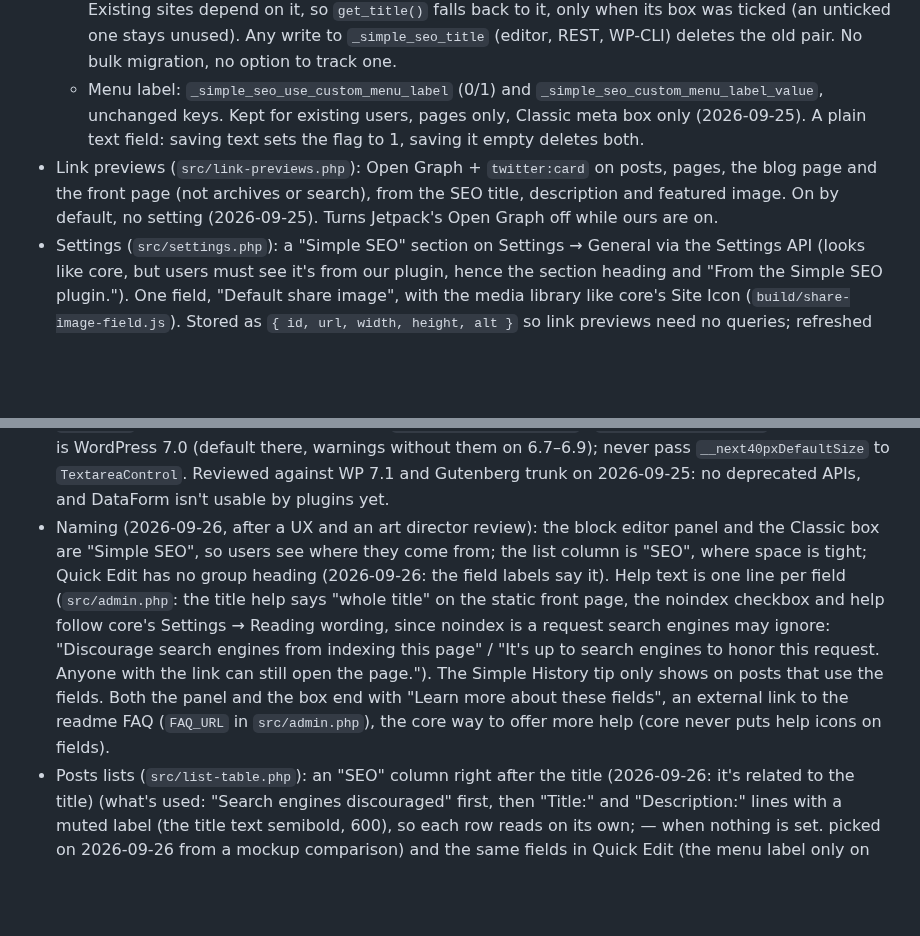
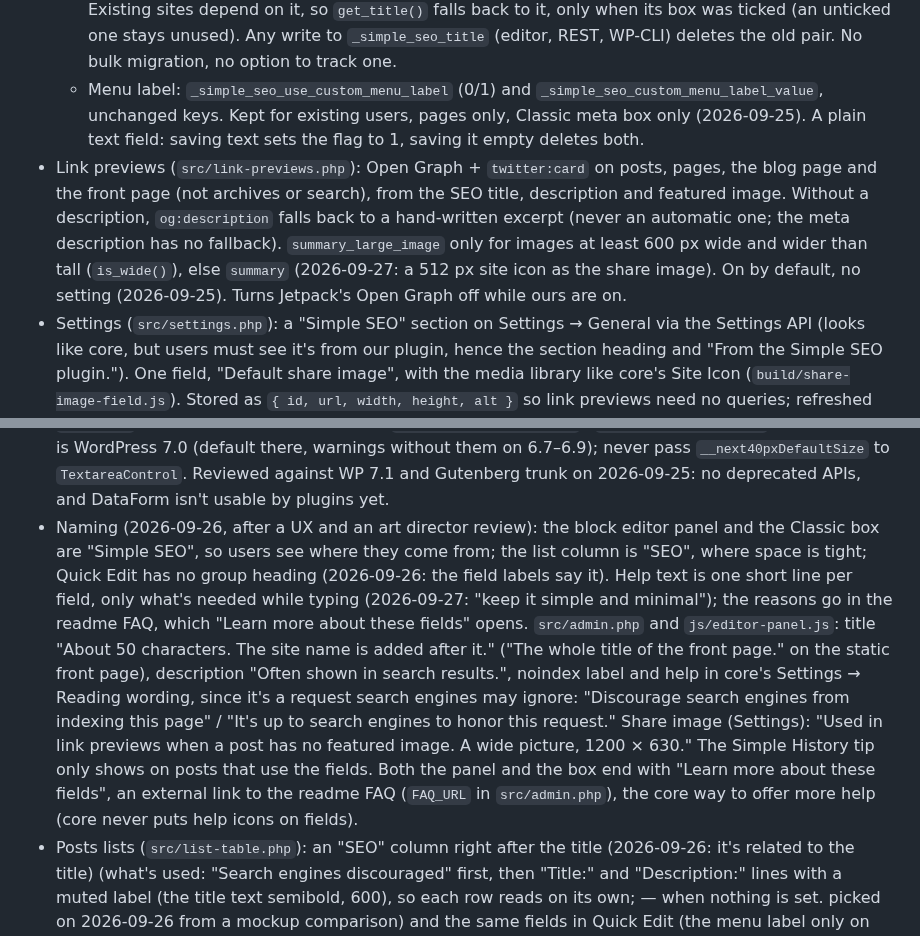
Before and after one commit to bonny/WordPress-Simple-SEO, a Markdown page: CLAUDE.md, 2 parts joined by grey strips. GitHub-like rendering; blank space fills up the shorter version.

```diff
--- a/CLAUDE.md
+++ b/CLAUDE.md
@@ -33,7 +33,7 @@ Released: 1.0.0 (2026-09-26), the rewrite. Before it, 0.3.5 (2026-09-24), the fi
   - No checkboxes for text fields (2026-09-26, the day 1.0.0 shipped, before WordPress.org's 6-hour hold let any site update): only noindex is a checkbox. 1.0.0 stored a `_simple_seo_title_disabled` / `_simple_seo_description_disabled` flag per field; they're no longer read or written.
   - Pre-1.0 title: `_simple_seo_use_custom_page_title` (0/1) and `_simple_seo_custom_page_title_value`. Existing sites depend on it, so `get_title()` falls back to it, only when its box was ticked (an unticked one stays unused). Any write to `_simple_seo_title` (editor, REST, WP-CLI) deletes the old pair. No bulk migration, no option to track one.
   - Menu label: `_simple_seo_use_custom_menu_label` (0/1) and `_simple_seo_custom_menu_label_value`, unchanged keys. Kept for existing users, pages only, Classic meta box only (2026-09-25). A plain text field: saving text sets the flag to 1, saving it empty deletes both.
-- Link previews (`src/link-previews.php`): Open Graph + `twitter:card` on posts, pages, the blog page and the front page (not archives or search), from the SEO title, description and featured image. On by default, no setting (2026-09-25). Turns Jetpack's Open Graph off while ours are on.
+- Link previews (`src/link-previews.php`): Open Graph + `twitter:card` on posts, pages, the blog page and the front page (not archives or search), from the SEO title, description and featured image. Without a description, `og:description` falls back to a hand-written excerpt (never an automatic one; the meta description has no fallback). `summary_large_image` only for images at least 600 px wide and wider than tall (`is_wide()`), else `summary` (2026-09-27: a 512 px site icon as the share image). On by default, no setting (2026-09-25). Turns Jetpack's Open Graph off while ours are on.
 - Settings (`src/settings.php`): a "Simple SEO" section on Settings → General via the Settings API (looks like core, but users must see it's from our plugin, hence the section heading and "From the Simple SEO plugin."). One field, "Default share image", with the media library like core's Site Icon (`build/share-image-field.js`). Stored as `{ id, url, width, height, alt }` so link previews need no queries; refreshed when that attachment's metadata or alt text changes, removed when it's deleted. Used in link previews when a post has no featured image.
 - Simple History (`src/simple-history.php`, `src/class-simple-history-logger.php`): when it's active, changes to the fields are logged as one "Updated the SEO for …" event per post and request (captured before our keys are written, logged on `shutdown`), with old and new values of the SEO title, description, noindex and menu label. Action links under the event (`get_action_links()`, Simple History 5.24+): Edit/View <type> and All <types>, following Simple History's `action-links` skill (plain title in the message, no revisions link). Changes of the default share image are logged too (set, changed, removed; not the refresh after an alt-text edit), with Simple History 5.32+'s image diff (size `small`, the default overflows) and a "General settings" link. The logger class is only loaded from `register_simple_history_logger()`, after checking for Simple History 4.0+'s `Logger` class (as CMS Tree Page View does). PHPStan knows the Simple History classes from `tests/phpstan/simple-history-stubs.php`. Without Simple History: one tip line in the editor fields, for users who can install plugins only.
 - No HTML comment in the head (2026-09-26): no "optimized by Simple SEO" line like Yoast's. It would be an advert in every page and, with a version, help fingerprint the site. Query Monitor answers "which plugin printed this". `HeadTest` checks it. Exception (2026-09-26): when `wp_get_environment_type()` is `local`, `head_tags()` wraps the meta description and link preview tags in `<!-- Simple SEO start (local sites only, not on live sites). Title and robots tags: printed by WordPress, filtered by Simple SEO. -->` / `<!-- Simple SEO end -->` (wording from a copywriter pass), for debugging (filter `simple_seo_debug_comments`). The `<title>` and robots tags are core's, so they sit outside: robots above, the title above on classic themes but below on block themes (core adds its title hook after plugins there), hence no "above" in the comment. All local docker sites and wp-env report `local`.
@@ -46,7 +46,7 @@ Released: 1.0.0 (2026-09-26), the rewrite. Before it, 0.3.5 (2026-09-24), the fi
   - Sitemap: noindexed posts are left out of core's `wp-sitemap.xml` (`wp_sitemaps_posts_query_args`). The noindex meta's sanitize callback stores it as `'1'` or `''`, which the query relies on.
   - The menu label only affects `get_pages()` / `wp_list_pages()`, and not in wp-admin (the Parent and Settings → Reading dropdowns show real titles; admin-ajax and REST still get labels). That includes the Page List block (`wp-includes/blocks/page-list.php` calls `get_pages()`), which an empty Navigation block falls back to: WordPress creates a `wp_navigation` post containing `<!-- wp:page-list /-->` (verified in Twenty Twenty-Three on the php74 site). It does not reach classic menus or Navigation blocks with hand-picked Page Link blocks, which store their own labels.
 - Block editor: `src/block-editor.php` loads `build/editor-panel.js` (source `js/editor-panel.js`) on the post edit screen only. A "Simple SEO" `PluginDocumentSettingPanel` made of core components, reading and writing the meta with `useEntityProp`, so it saves with the post. Same fields as the Classic box: a `TextControl`, a `TextareaControl` and the noindex `CheckboxControl`. It renders nothing for post types without `custom-fields` support. Keep it looking like core: stable `@wordpress/components` only (`__experimental*` fails lint), core wording and spacing, one short help line per field, the other-plugin message as a plain help paragraph (core panels don't use Notices). Pass only changed keys to `setMeta()` (meta edits are merged). Keep `__nextHasNoMarginBottom` / `__next40pxDefaultSize` until the floor is WordPress 7.0 (default there, warnings without them on 6.7–6.9); never pass `__next40pxDefaultSize` to `TextareaControl`. Reviewed against WP 7.1 and Gutenberg trunk on 2026-09-25: no deprecated APIs, and DataForm isn't usable by plugins yet.
-- Naming (2026-09-26, after a UX and an art director review): the block editor panel and the Classic box are "Simple SEO", so users see where they come from; the list column is "SEO", where space is tight; Quick Edit has no group heading (2026-09-26: the field labels say it). Help text is one line per field (`src/admin.php`: the title help says "whole title" on the static front page, the noindex checkbox and help follow core's Settings → Reading wording, since noindex is a request search engines may ignore: "Discourage search engines from indexing this page" / "It's up to search engines to honor this request. Anyone with the link can still open the page."). The Simple History tip only shows on posts that use the fields. Both the panel and the box end with "Learn more about these fields", an external link to the readme FAQ (`FAQ_URL` in `src/admin.php`), the core way to offer more help (core never puts help icons on fields).
+- Naming (2026-09-26, after a UX and an art director review): the block editor panel and the Classic box are "Simple SEO", so users see where they come from; the list column is "SEO", where space is tight; Quick Edit has no group heading (2026-09-26: the field labels say it). Help text is one short line per field, only what's needed while typing (2026-09-27: "keep it simple and minimal"); the reasons go in the readme FAQ, which "Learn more about these fields" opens. `src/admin.php` and `js/editor-panel.js`: title "About 50 characters. The site name is added after it." ("The whole title of the front page." on the static front page), description "Often shown in search results.", noindex label and help in core's Settings → Reading wording, since it's a request search engines may ignore: "Discourage search engines from indexing this page" / "It's up to search engines to honor this request." Share image (Settings): "Used in link previews when a post has no featured image. A wide picture, 1200 × 630." The Simple History tip only shows on posts that use the fields. Both the panel and the box end with "Learn more about these fields", an external link to the readme FAQ (`FAQ_URL` in `src/admin.php`), the core way to offer more help (core never puts help icons on fields).
 - Posts lists (`src/list-table.php`): an "SEO" column right after the title (2026-09-26: it's related to the title) (what's used: "Search engines discouraged" first, then "Title:" and "Description:" lines with a muted label (the title text semibold, 600), so each row reads on its own; — when nothing is set. picked on 2026-09-26 from a mockup comparison) and the same fields in Quick Edit (the menu label only on pages that already have one, since the block editor has none; 2026-09-26), filled by `build/quick-edit.js` from JSON the column keeps in a hidden element. Quick Edit posts the Classic box's field names, so `save_post()` in `classic-editor.php` saves both; Bulk Edit doesn't include them, so it can't touch them. The list query has already loaded the meta: no extra queries. Which post types: `has_seo_fields()` in `meta.php`, shared with the box and the panel.
 - Old 0.3.5 titles (ticked ones) reach the REST API and the panel through `legacy_title_default()` (`default_post_metadata`). `forget_legacy_title()` deletes the old keys on any write of `_simple_seo_title`; `save_text()` calls it too when it empties a field that has nothing stored under the new key (a delete of a missing key fires no hook).
 - Which post types get the fields (Classic box and block editor panel): those where `is_post_type_viewable()` is true, except attachments. That's deliberate (2026-09-25): "viewable" means the post type has pages visitors and search engines can reach (`publicly_queryable`, or `public` for built-ins), which is what matters for SEO; checking `public` alone would be wrong for CPTs that set the two differently. Attachments are left out because attachment pages are off by default since WordPress 6.4. The block editor panel also needs `custom-fields` support (see todo.md).
```
Also changed, not shown: README.md (+2 -2 lines), .wordpress-org/screenshot-1.png, .wordpress-org/screenshot-2.png, .wordpress-org/screenshot-3.png, .wordpress-org/screenshot-4.png, .wordpress-org/screenshot-5.png, .wordpress-org/screenshot-6.png, 12 other files.
